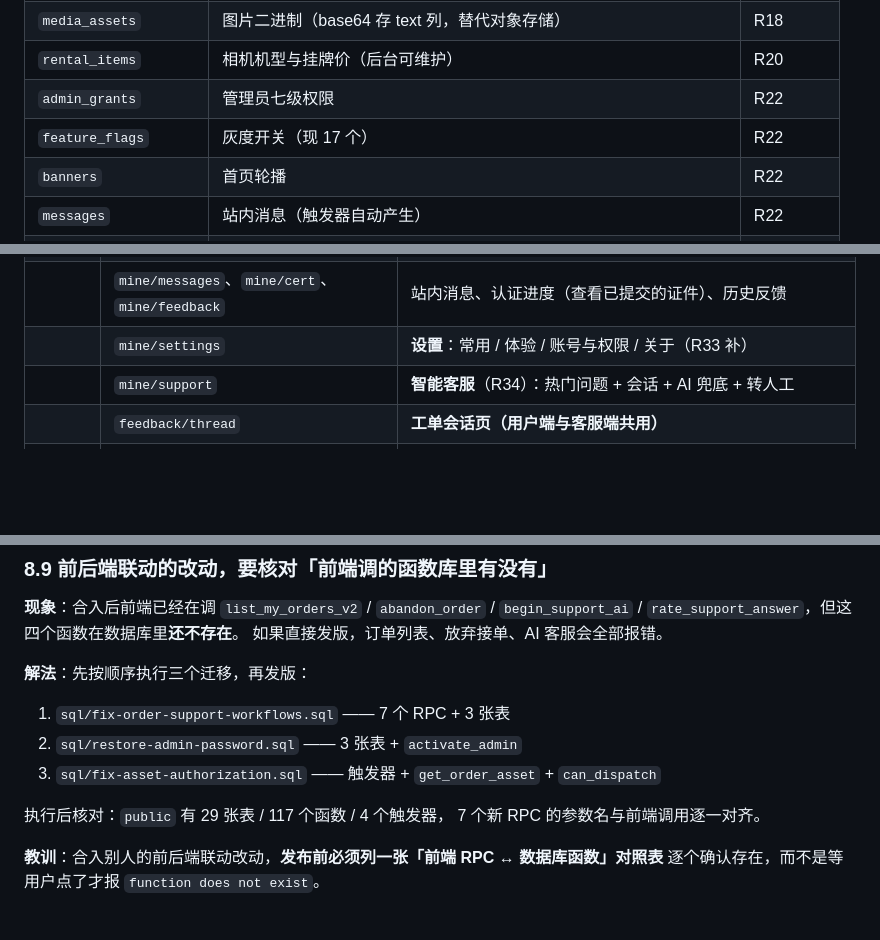
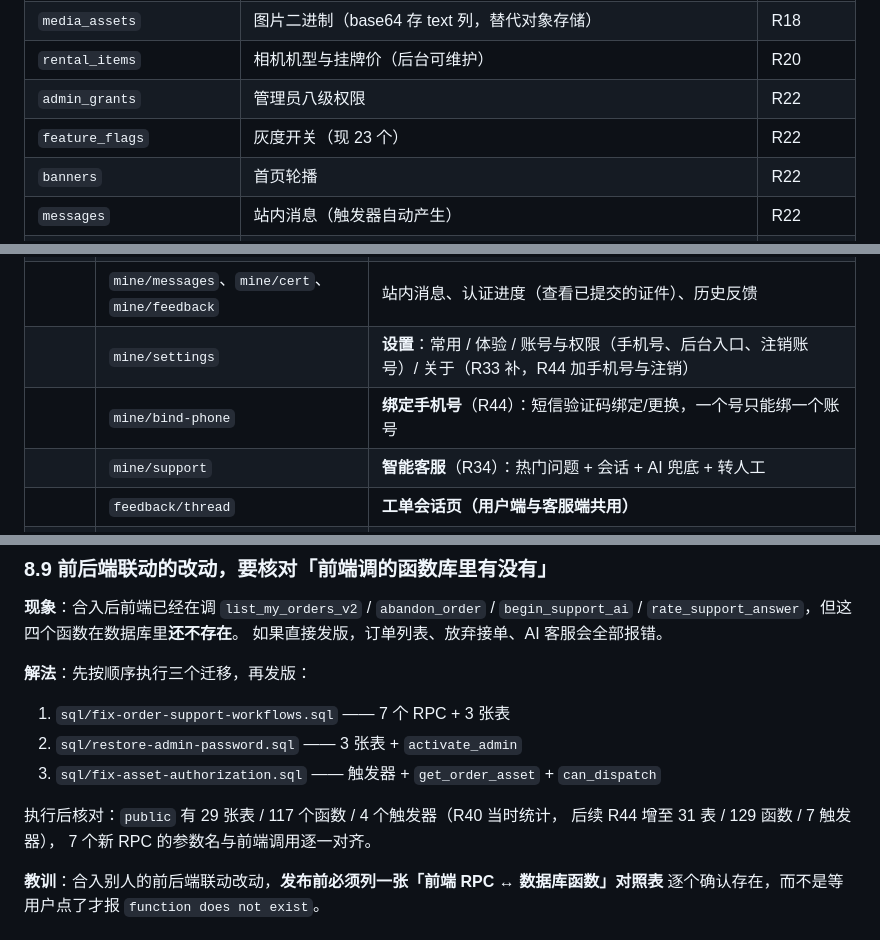
Before and after one commit to 1345463/campus-errand, a Markdown page: docs/ITERATIONS.md, 3 parts joined by grey strips. Rendered like a GitHub page; blank space fills up the shorter version.

```diff
--- a/docs/ITERATIONS.md
+++ b/docs/ITERATIONS.md
@@ -906,8 +906,8 @@ WHERE ... AND NOT EXISTS (SELECT 1 FROM media_assets ma
 | `moderation_words` | 违规词库（黑名单/白名单，后台可维护） | R19 |
 | `media_assets` | 图片二进制（base64 存 text 列，替代对象存储） | R18 |
 | `rental_items` | 相机机型与挂牌价（后台可维护） | R20 |
-| `admin_grants` | 管理员七级权限 | R22 |
-| `feature_flags` | 灰度开关（现 17 个） | R22 |
+| `admin_grants` | 管理员八级权限 | R22 |
+| `feature_flags` | 灰度开关（现 23 个） | R22 |
 | `banners` | 首页轮播 | R22 |
 | `messages` | 站内消息（触发器自动产生） | R22 |
 | `point_records` | 积分流水 | R22 |
@@ -1004,7 +1025,8 @@ waiting_confirm 满 48h → submit_settle_feedback → admin_resolve_feedback（
 | | `mine/credit`、`mine/reviews` | 信誉分、待评价/收到的评价 |
 | | `mine/address` | 我的地址（三级选择 + 常用标记） |
 | | `mine/messages`、`mine/cert`、`mine/feedback` | 站内消息、认证进度（查看已提交的证件）、历史反馈 |
-| | `mine/settings` | **设置**：常用 / 体验 / 账号与权限 / 关于（R33 补） |
+| | `mine/settings` | **设置**：常用 / 体验 / 账号与权限（手机号、后台入口、注销账号）/ 关于（R33 补，R44 加手机号与注销） |
+| | `mine/bind-phone` | **绑定手机号**（R44）：短信验证码绑定/更换，一个号只能绑一个账号 |
 | | `mine/support` | **智能客服**（R34）：热门问题 + 会话 + AI 兜底 + 转人工 |
 | | `feedback/thread` | **工单会话页（用户端与客服端共用）** |
 | | `agreement/index` | 用户协议（强制勾选） |
@@ -1360,7 +1382,8 @@ END $do$;
 2. `sql/restore-admin-password.sql` —— 3 张表 + `activate_admin`
 3. `sql/fix-asset-authorization.sql` —— 触发器 + `get_order_asset` + `can_dispatch`
 
-执行后核对：`public` 有 29 张表 / 117 个函数 / 4 个触发器，
+执行后核对：`public` 有 29 张表 / 117 个函数 / 4 个触发器（R40 当时统计，
+后续 R44 增至 31 表 / 129 函数 / 7 触发器），
 7 个新 RPC 的参数名与前端调用逐一对齐。
 
 **教训**：合入别人的前后端联动改动，**发布前必须列一张「前端 RPC ↔ 数据库函数」对照表**
```
Also changed, not shown: other parts of docs/ITERATIONS.md (+28 -7 lines), CHANGELOG.md (+13 -0 lines), README.md (+4 -4 lines).
